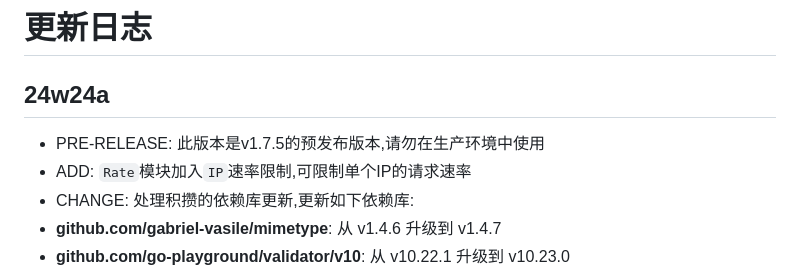
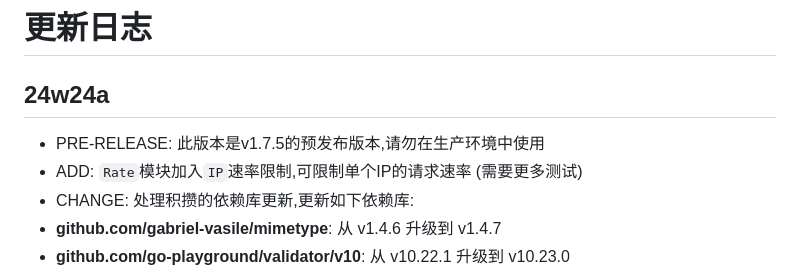
Before and after one commit to WJQSERVER-STUDIO/ghproxy, a Markdown page: CHANGELOG.md, the part around the change. Rendered like a GitHub page.

Commit message:
update changeLog

```diff
--- a/CHANGELOG.md
+++ b/CHANGELOG.md
@@ -3,7 +3,7 @@
 24w24a
 ---
 - PRE-RELEASE: 此版本是v1.7.5的预发布版本,请勿在生产环境中使用
-- ADD: `Rate`模块加入`IP`速率限制,可限制单个IP的请求速率
+- ADD: `Rate`模块加入`IP`速率限制,可限制单个IP的请求速率 (需要更多测试)
 - CHANGE: 处理积攒的依赖库更新,更新如下依赖库:
 - **github.com/gabriel-vasile/mimetype**: 从 v1.4.6 升级到 v1.4.7
 - **github.com/go-playground/validator/v10**: 从 v10.22.1 升级到 v10.23.0
```
